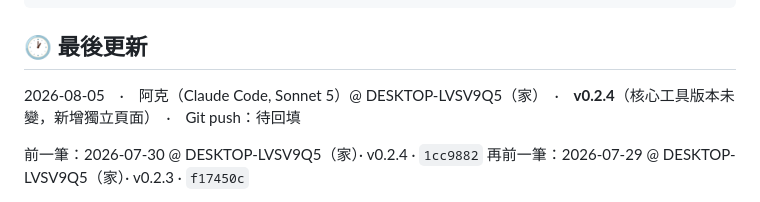
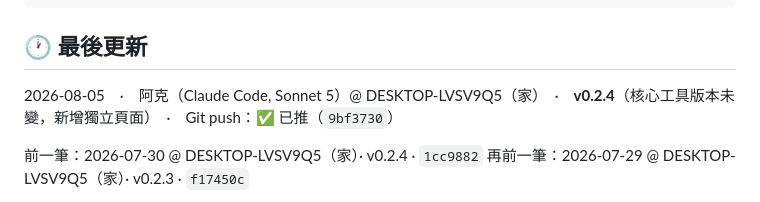
Before and after one commit to philia81301-commits/sarcopenia-clinic, a Markdown page: handoff.md, the part around the change. Drawn GitHub-style.

Commit message:
回填交接檔的 push 狀態

```diff
--- a/handoff.md
+++ b/handoff.md
@@ -167,7 +167,7 @@ git clone https://github.com/philia81301-commits/sarcopenia-clinic.git C:\projec
 
 ## 🕐 最後更新
 
-2026-08-05　·　阿克（Claude Code, Sonnet 5）@ DESKTOP-LVSV9Q5（家）　·　**v0.2.4**（核心工具版本未變，新增獨立頁面）　·　Git push：待回填
+2026-08-05　·　阿克（Claude Code, Sonnet 5）@ DESKTOP-LVSV9Q5（家）　·　**v0.2.4**（核心工具版本未變，新增獨立頁面）　·　Git push：✅ 已推（`9bf3730`）
 
 前一筆：2026-07-30 @ DESKTOP-LVSV9Q5（家）· v0.2.4 · `1cc9882`
 再前一筆：2026-07-29 @ DESKTOP-LVSV9Q5（家）· v0.2.3 · `f17450c`
```
